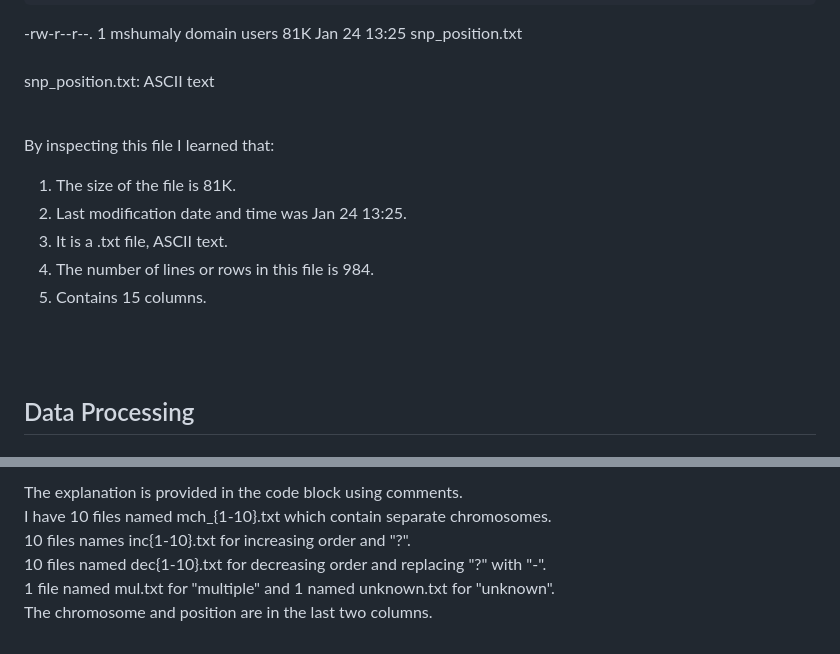
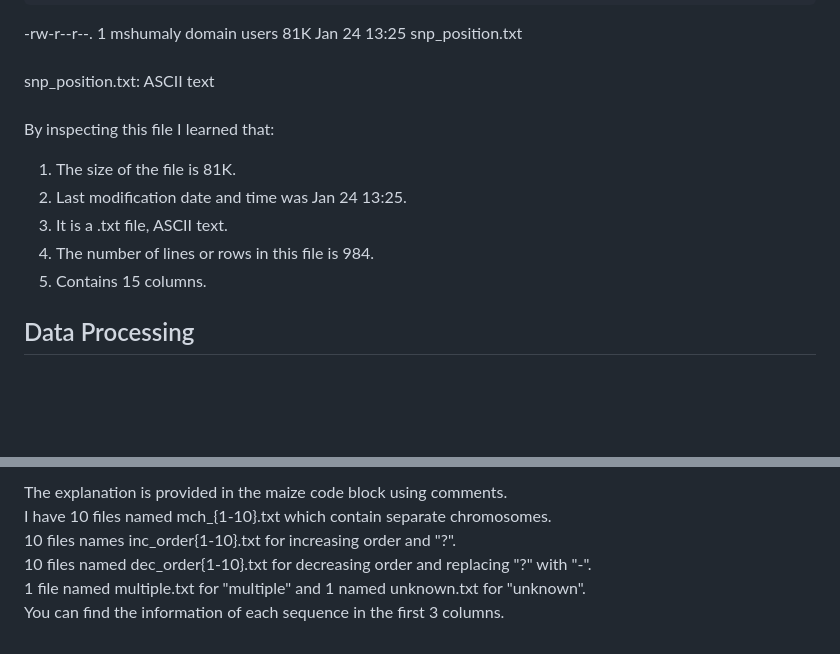
Before and after one commit to MinaShum/BCB546-2024, a Markdown page: Unix/README.md, 2 parts joined by grey strips. Drawn GitHub-style; blank space fills up the shorter version.

````diff
--- a/Unix/README.md
+++ b/Unix/README.md
@@ -53,16 +48,13 @@ awk -F "\t" '{print NF; exit}' snp_position.txt
 snp_position.txt: ASCII text
 <br>
 <br>
-
 By inspecting this file I learned that:
 <br>
+1. The size of the file is 81K.
+2. Last modification date and time was Jan 24 13:25.
+3. It is a .txt file, ASCII text.
+4. The number of lines or rows in this file is 984.
+5. Contains 15 columns.
 
-1. The size of the file is 81K. <br>
-2. Last modification date and time was Jan 24 13:25. <br>
-3. It is a .txt file, ASCII text. <br>
-4. The number of lines or rows in this file is 984. <br>
-5. Contains 15 columns. <br>
-<br>
-<br>
 
 ## Data Processing
@@ -162,15 +157,13 @@ awk '$977 == "multiple" { print > "mul.txt" }' ft.txt
 ```
 
-The explanation is provided in the code block using comments.
+The explanation is provided in the maize code block using comments.
 <br>
 I have 10 files named mch_{1-10}.txt which contain separate chromosomes.
 <br>
-10 files names inc{1-10}.txt for increasing order and "?".
+10 files names inc_order{1-10}.txt for increasing order and "?".
 <br>
-10 files named dec{1-10}.txt for decreasing order and replacing "?" with "-".
+10 files named dec_order{1-10}.txt for decreasing order and replacing "?" with "-".
 <br>
-1 file named mul.txt for "multiple" and 1 named unknown.txt for "unknown".
+1 file named multiple.txt for "multiple" and 1 named unknown.txt for "unknown".
 <br>
-The chromosome and position are in the last two columns.
-<br>
-<br>
+You can find the information of each sequence in the first 3 columns.
````
Also changed, not shown: other parts of Unix/README.md (+60 -62 lines).
